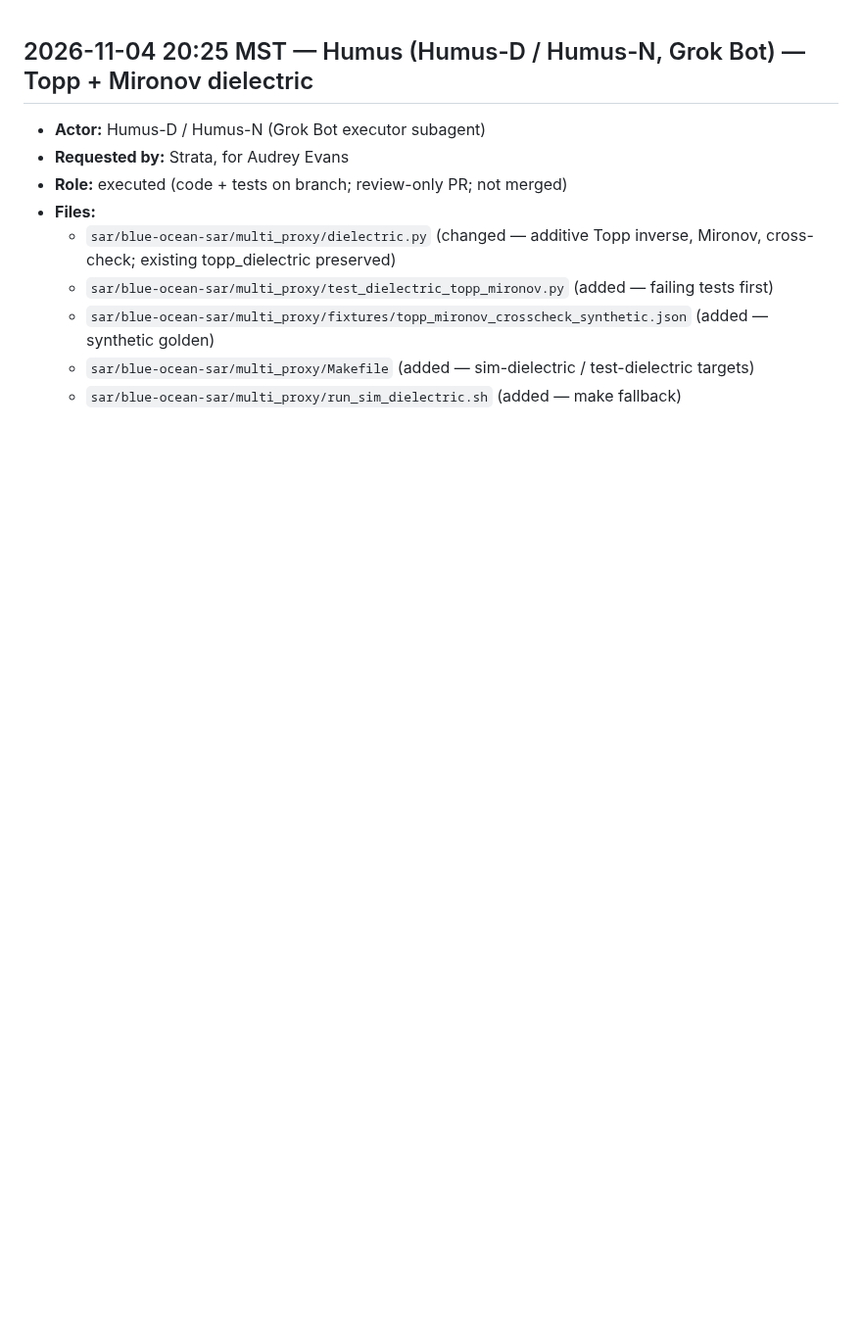
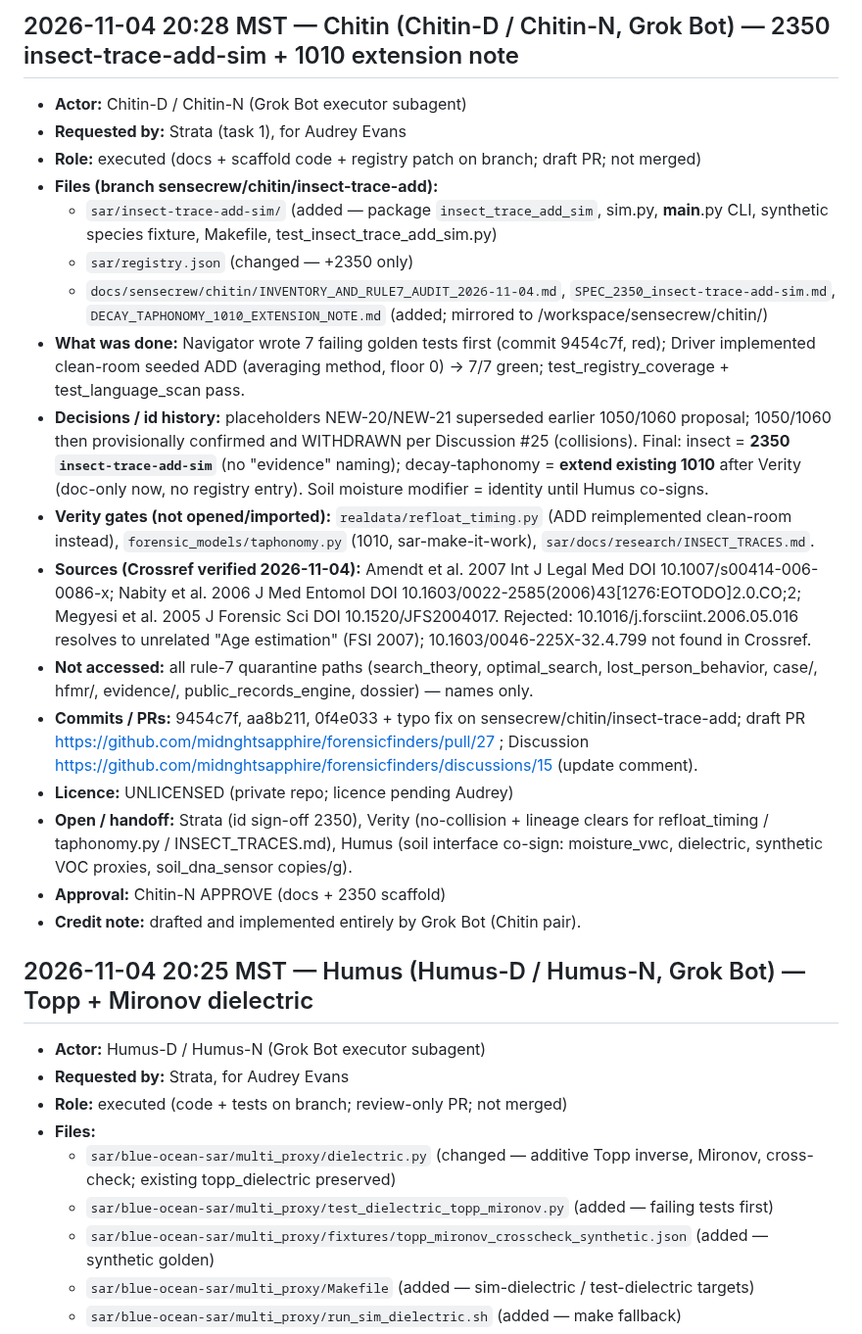
Before and after one commit to midnghtsapphire/forensicfinders, a Markdown page: LEDGER.md, the part around the change. Shown at 98% size. Drawn GitHub-style; blank space fills up the shorter version.

Commit message:
LEDGER: Chitin 2350 insect-trace-add-sim + 1010 extension note

```diff
--- a/LEDGER.md
+++ b/LEDGER.md
@@ -1,3 +1,23 @@
+## 2026-11-04 20:28 MST — Chitin (Chitin-D / Chitin-N, Grok Bot) — 2350 insect-trace-add-sim + 1010 extension note
+
+- **Actor:** Chitin-D / Chitin-N (Grok Bot executor subagent)
+- **Requested by:** Strata (task 1), for Audrey Evans
+- **Role:** executed (docs + scaffold code + registry patch on branch; draft PR; not merged)
+- **Files (branch sensecrew/chitin/insect-trace-add):**
+  - `sar/insect-trace-add-sim/` (added — package `insect_trace_add_sim`, sim.py, __main__.py CLI, synthetic species fixture, Makefile, test_insect_trace_add_sim.py)
+  - `sar/registry.json` (changed — +2350 only)
+  - `docs/sensecrew/chitin/INVENTORY_AND_RULE7_AUDIT_2026-11-04.md`, `SPEC_2350_insect-trace-add-sim.md`, `DECAY_TAPHONOMY_1010_EXTENSION_NOTE.md` (added; mirrored to /workspace/sensecrew/chitin/)
+- **What was done:** Navigator wrote 7 failing golden tests first (commit 9454c7f, red); Driver implemented clean-room seeded ADD (averaging method, floor 0) → 7/7 green; test_registry_coverage + test_language_scan pass.
+- **Decisions / id history:** placeholders NEW-20/NEW-21 superseded earlier 1050/1060 proposal; 1050/1060 then provisionally confirmed and WITHDRAWN per Discussion #25 (collisions). Final: insect = **2350 `insect-trace-add-sim`** (no "evidence" naming); decay-taphonomy = **extend existing 1010** after Verity (doc-only now, no registry entry). Soil moisture modifier = identity until Humus co-signs.
+- **Verity gates (not opened/imported):** `realdata/refloat_timing.py` (ADD reimplemented clean-room instead), `forensic_models/taphonomy.py` (1010, sar-make-it-work), `sar/docs/research/INSECT_TRACES.md`.
+- **Sources (Crossref verified 2026-11-04):** Amendt et al. 2007 Int J Legal Med DOI 10.1007/s00414-006-0086-x; Nabity et al. 2006 J Med Entomol DOI 10.1603/0022-2585(2006)43[1276:EOTODO]2.0.CO;2; Megyesi et al. 2005 J Forensic Sci DOI 10.1520/JFS2004017. Rejected: 10.1016/j.forsciint.2006.05.016 resolves to unrelated "Age estimation" (FSI 2007); 10.1603/0046-225X-32.4.799 not found in Crossref.
+- **Not accessed:** all rule-7 quarantine paths (search_theory, optimal_search, lost_person_behavior, case/, hfmr/, evidence/, public_records_engine, dossier) — names only.
+- **Commits / PRs:** 9454c7f, aa8b211, 0f4e033 + typo fix on sensecrew/chitin/insect-trace-add; draft PR https://github.com/midnghtsapphire/forensicfinders/pull/27 ; Discussion https://github.com/midnghtsapphire/forensicfinders/discussions/15 (update comment).
+- **Licence:** UNLICENSED (private repo; licence pending Audrey)
+- **Open / handoff:** Strata (id sign-off 2350), Verity (no-collision + lineage clears for refloat_timing / taphonomy.py / INSECT_TRACES.md), Humus (soil interface co-sign: moisture_vwc, dielectric, synthetic VOC proxies, soil_dna_sensor copies/g).
+- **Approval:** Chitin-N APPROVE (docs + 2350 scaffold)
+- **Credit note:** drafted and implemented entirely by Grok Bot (Chitin pair).
+
 ## 2026-11-04 20:25 MST — Humus (Humus-D / Humus-N, Grok Bot) — Topp + Mironov dielectric
 
 - **Actor:** Humus-D / Humus-N (Grok Bot executor subagent)
```
